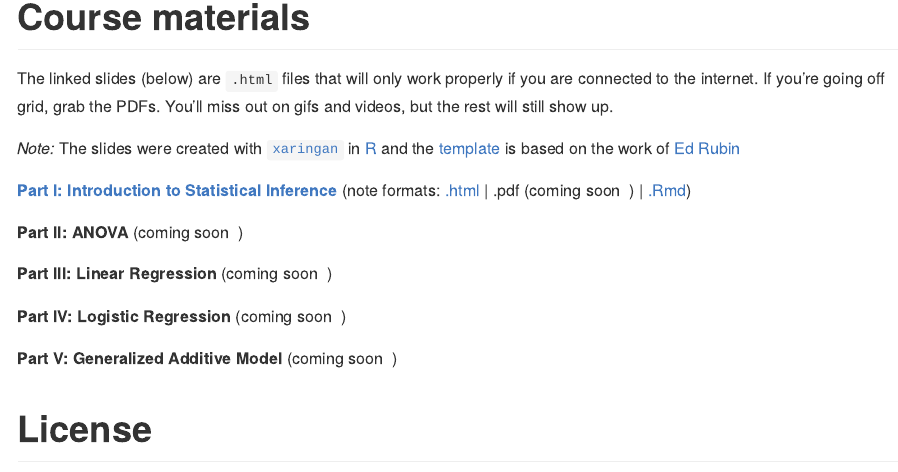
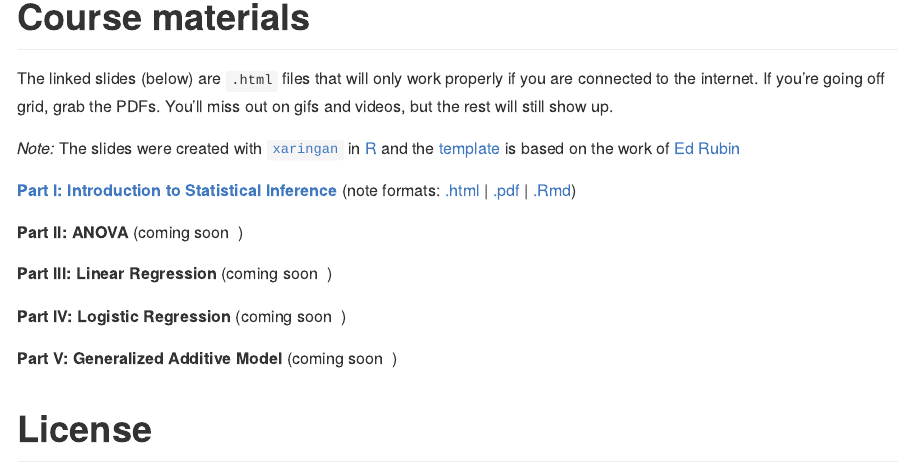
Before and after one commit to stephaneguerrier/data-analytics, an R Markdown document (README.Rmd): the page in a window 1100 px wide, from 90 px down. The pictures show the output file README.md that the author committed with the source, drawn offline in the style of GitHub.

Commit message:
Fix missing link (pdf lecture 1)
Co-Authored-By: Dominique-Laurent Couturier <Dominique-Laurent.Couturier@cruk.cam.ac.uk>

```diff
--- a/README.Rmd
+++ b/README.Rmd
@@ -10,7 +10,7 @@ The linked slides (below) are `.html` files that will only work properly if you
 
 *Note:* The slides were created with [`xaringan`](https://github.com/yihui/xaringan/wiki) in [R](cran.r-project.org) and the [template](https://github.com/edrubin/EC607S20) is based on the work of [Ed Rubin](https://edrub.in)
 
-**[Part I: Introduction to Statistical Inference](https://raw.githack.com/stephaneguerrier/data_analytics/master/Lecture1.html)**  (note formats: [.html](https://raw.githack.com/stephaneguerrier/data_analytics/master/Lecture1.html) | .pdf (coming soon 🚧) | [.Rmd](https://raw.githack.com/stephaneguerrier/data_analytics/master/Lecture1.Rmd))
+**[Part I: Introduction to Statistical Inference](https://raw.githack.com/stephaneguerrier/data_analytics/master/Lecture1.html)**  (note formats: [.html](https://raw.githack.com/stephaneguerrier/data_analytics/master/Lecture1.html) | [.pdf](https://raw.githack.com/stephaneguerrier/data_analytics/master/Lecture1.pdf) | [.Rmd](https://raw.githack.com/stephaneguerrier/data_analytics/master/Lecture1.Rmd))
 
 **Part II: ANOVA** (coming soon 🚧)
 
```
Also changed, not shown: README.md.
